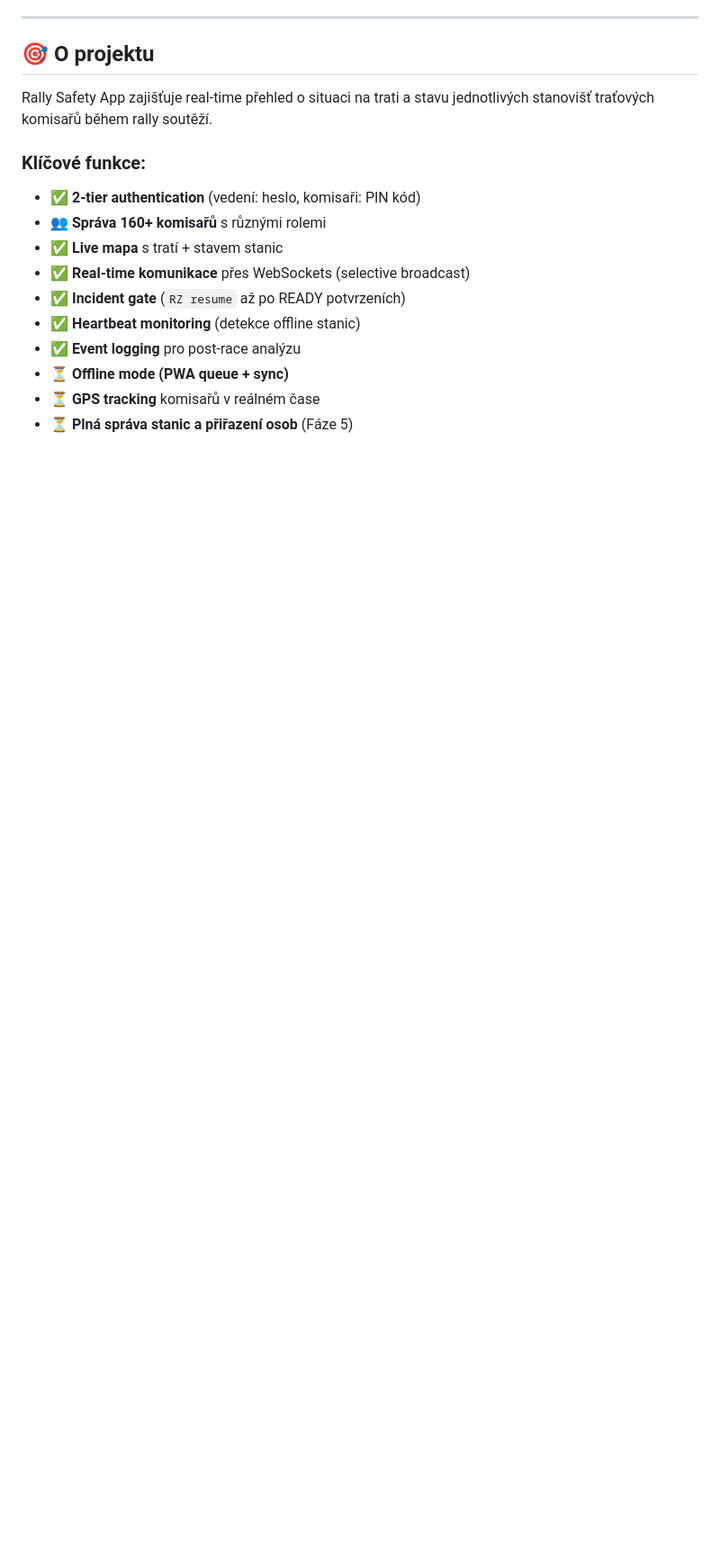
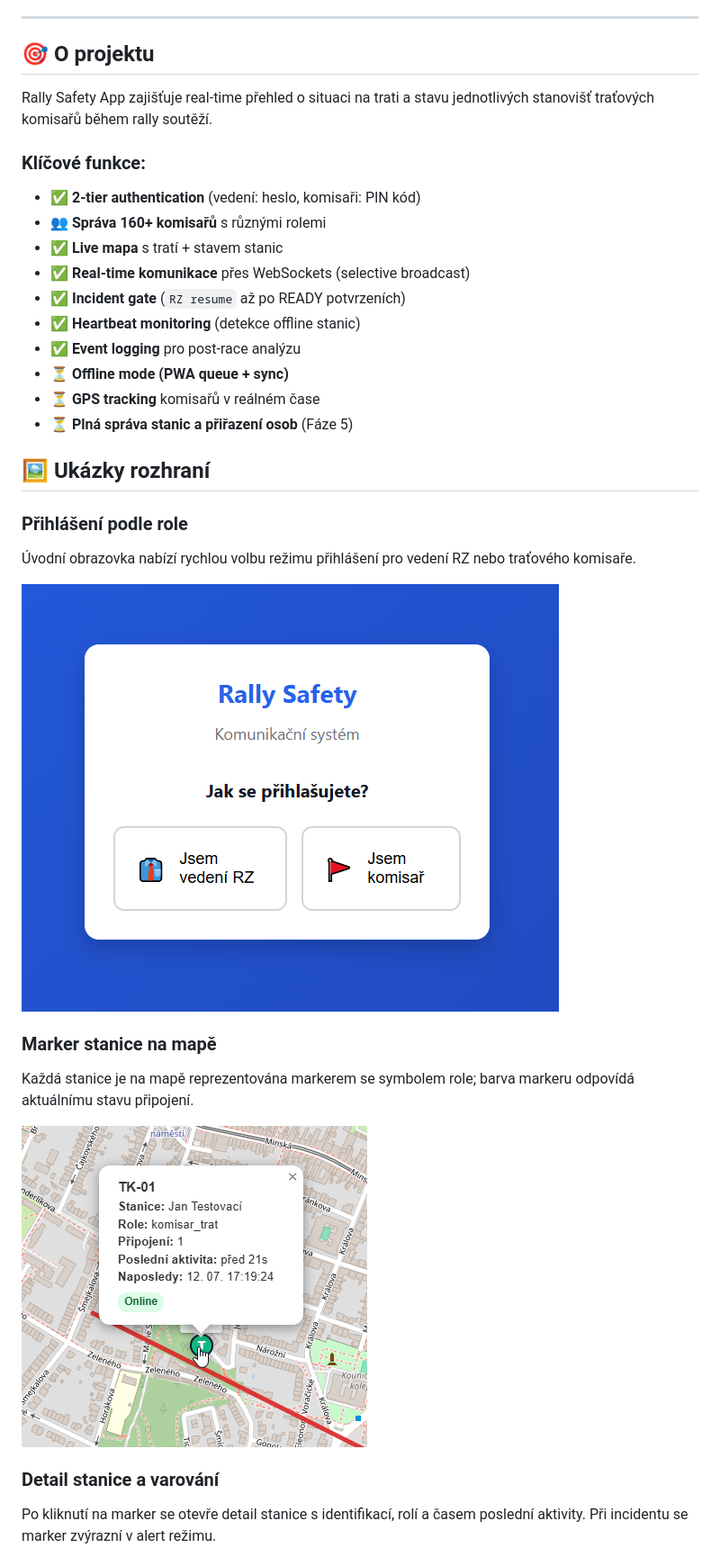
Before and after one commit to Ypsilonx/Rally-safety-organization-app, a Markdown page: README.md, the part around one of its changes. Shown at 90% size. Rendered like a GitHub page; pictures changed too: media/login screen.png (added), media/mapovy marker pozice komisare.png (added); blank space fills up the shorter version.

Commit message:
media pro readme a uprava readme s obrázky

```diff
--- a/README.md
+++ b/README.md
@@ -32,3 +32,19 @@ Rally Safety App zajišťuje real-time přehled o situaci na trati a stavu jedno
 - ⏳ **Offline mode (PWA queue + sync)**
 - ⏳ **GPS tracking** komisařů v reálném čase
 - ⏳ **Plná správa stanic a přiřazení osob** (Fáze 5)
+
+## 🖼️ Ukázky rozhraní
+
+### Přihlášení podle role
+Úvodní obrazovka nabízí rychlou volbu režimu přihlášení pro vedení RZ nebo traťového komisaře.
+
+![Přihlašovací obrazovka](media/login%20screen.png)
+
+### Marker stanice na mapě
+Každá stanice je na mapě reprezentována markerem se symbolem role; barva markeru odpovídá aktuálnímu stavu připojení.
+
+![Marker stanice na mapě](media/mapovy%20marker%20pozice%20komisare.png)
+
+### Detail stanice a varování
+Po kliknutí na marker se otevře detail stanice s identifikací, rolí a časem poslední aktivity. Při incidentu se marker zvýrazní v alert režimu.
+
```
Also changed, not shown: other parts of README.md (+11 -0 lines), media/marker s varovanim.png (added), media/vedouci RZ dashboard.png (added), 1 other file.
